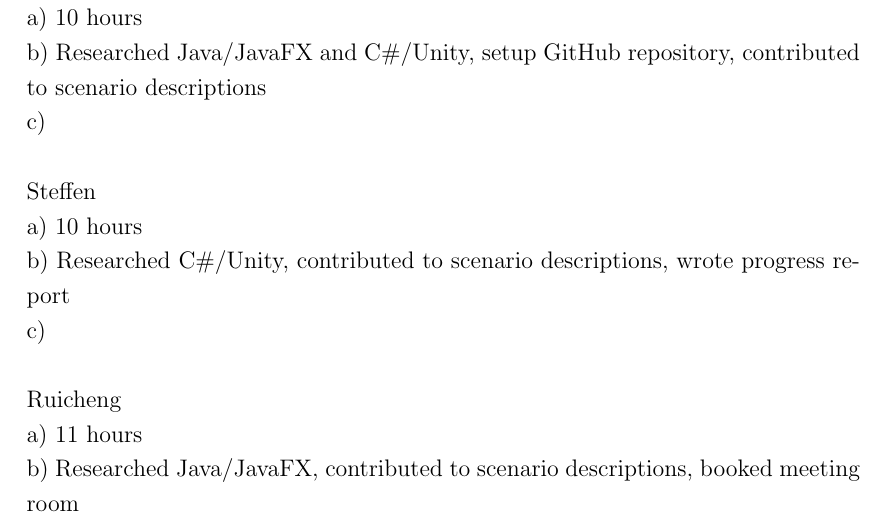
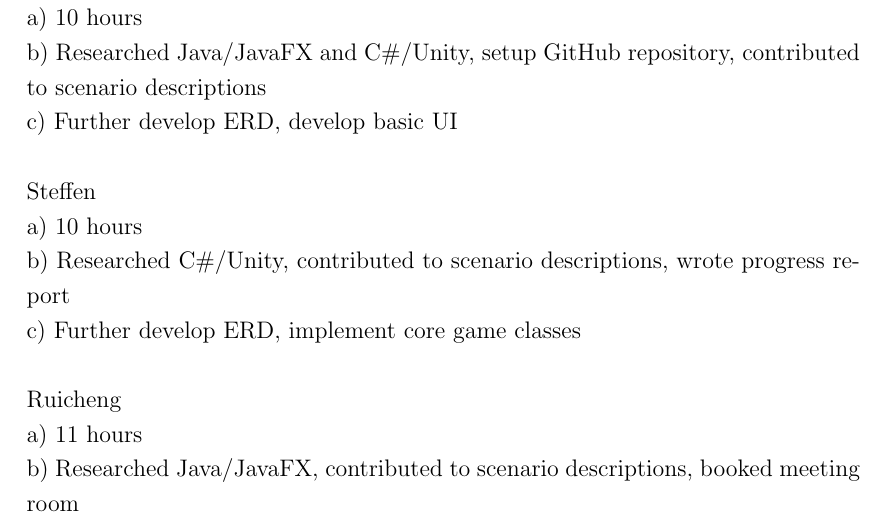
Before and after one commit to cdj2112/Comp3004Team75, a LaTeX document (Progress Reports/TEAM75WK1.tex): part of page 2 of 6, cut so that both start at the same text. Compiled offline with pdfLaTeX.

Commit message:
Final version - committing changes made in class.

```diff
--- a/Progress Reports/TEAM75WK1.tex
+++ b/Progress Reports/TEAM75WK1.tex
@@ -92,17 +92,17 @@ Cooper Jones, Steffen Smith, Ruicheng Song, Haiyue Sun\\[4cm]
 Cooper\\
 a) 10 hours\\
 b) Researched Java/JavaFX and C\#/Unity, setup GitHub repository, contributed to scenario descriptions\\
-c) \\
+c) Further develop ERD, develop basic UI\\
 
 Steffen \\
 a) 10 hours\\
 b) Researched C\#/Unity, contributed to scenario descriptions, wrote progress report \\
-c) \\
+c) Further develop ERD, implement core game classes\\
 
 Ruicheng \\
 a) 11 hours\\
 b) Researched Java/JavaFX, contributed to scenario descriptions, booked meeting room \\
-c) \\
+c) Further develop ERD, implement core game classes\\
 
 Haiyue \\
 a) 10 hours \\
```
Also changed, not shown: Progress Reports/TEAM75WK1.pdf, Progress Reports/TEAM75WK1.tex (2 more changed lines).
